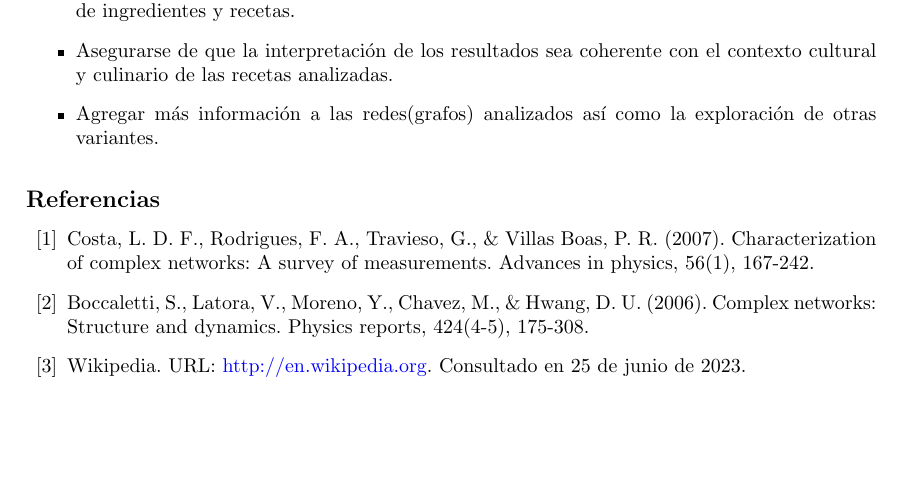
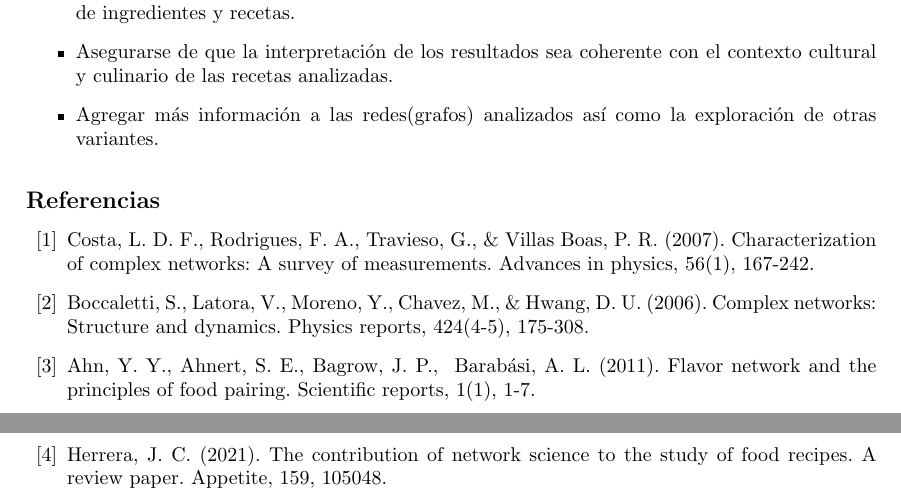
Before and after one commit to jmorgadov/complex-recipes-net, a LaTeX paper (inform/inform.tex): part of page 3 of 3 before the commit and two parts of pages 3 and 4 of 4 after it, the two joined at a grey line, cut so that both start at the same text, the shorter picture padded with empty space. Compiled offline with pdfLaTeX.

Commit message:
Add references

```diff
--- a/inform/inform.tex
+++ b/inform/inform.tex
@@ -349,9 +349,9 @@ utilizar el análisis de redes complejas en el ámbito de las recetas de cocina:
 
 	\bibitem{boccaletti} Boccaletti, S., Latora, V., Moreno, Y., Chavez, M., \& Hwang, D. U. (2006). Complex networks: Structure and dynamics. Physics reports, 424(4-5), 175-308.
 
-	\bibitem{wiki} Wikipedia. URL: \href{http://en.wikipedia.org}
-	  {http://en.wikipedia.org}.
-		Consultado en \today.
+	\bibitem{ahn} Ahn, Y. Y., Ahnert, S. E., Bagrow, J. P., & Barabási, A. L. (2011). Flavor network and the principles of food pairing. Scientific reports, 1(1), 1-7.
+
+	\bibitem{herrera} Herrera, J. C. (2021). The contribution of network science to the study of food recipes. A review paper. Appetite, 159, 105048.
 
 %-----------------------------------------------------------------------------------
 \end{thebibliography}
```
Also changed, not shown: inform/inform.tex (2 more changed lines).
